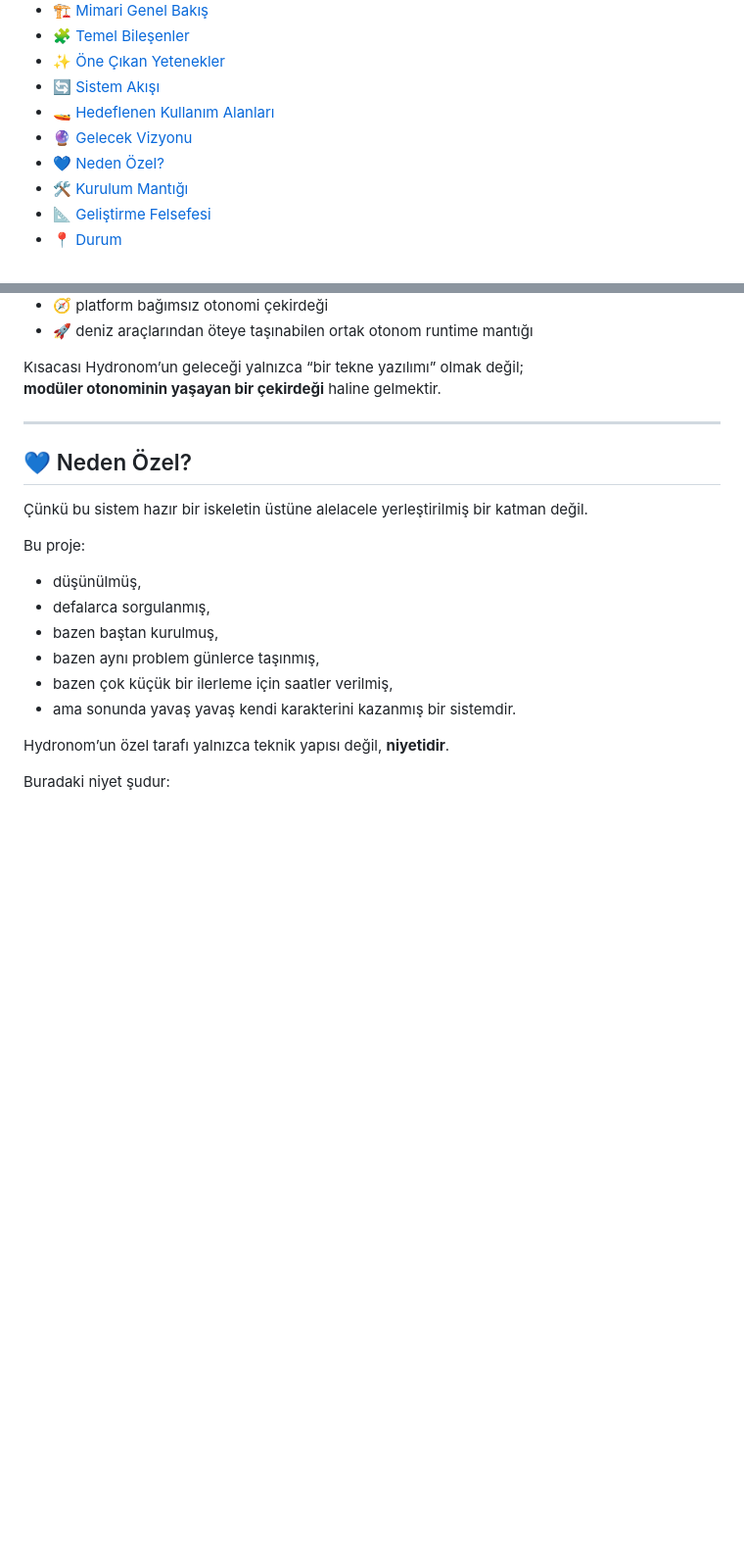
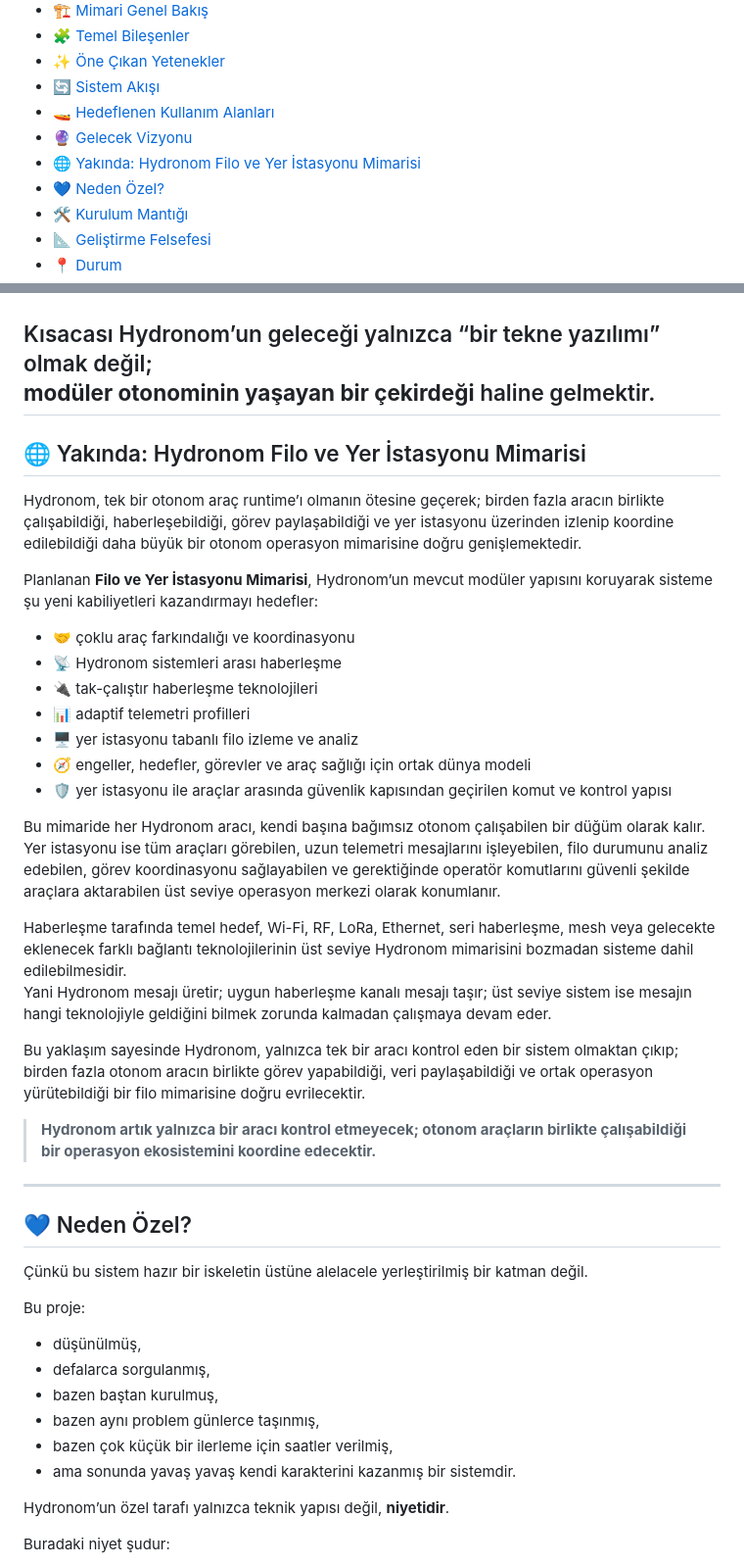
Before and after one commit to TunahanDso/Hydronom, a Markdown page: README.md, 2 parts joined by grey strips. Shown at 98% size. Rendered like a GitHub page; blank space fills up the shorter version.

```diff
--- a/README.md
+++ b/README.md
@@ -47,6 +47,7 @@ Bu repo, o yapının yaşayan çekirdeğini temsil eder. ⚓
 - [🔄 Sistem Akışı](#-sistem-akışı)
 - [🚤 Hedeflenen Kullanım Alanları](#-hedeflenen-kullanım-alanları)
 - [🔮 Gelecek Vizyonu](#-gelecek-vizyonu)
+- [🌐 Yakında: Hydronom Filo ve Yer İstasyonu Mimarisi](#-yakında-hydronom-filo-ve-yer-istasyonu-mimarisi)
 - [💙 Neden Özel?](#-neden-özel)
 - [🛠️ Kurulum Mantığı](#️-kurulum-mantığı)
 - [📐 Geliştirme Felsefesi](#-geliştirme-felsefesi)
@@ -403,7 +404,30 @@ Gelecekte hedeflenen bazı yönler:
 
 Kısacası Hydronom’un geleceği yalnızca “bir tekne yazılımı” olmak değil;
 **modüler otonominin yaşayan bir çekirdeği** haline gelmektir.
+---
+## 🌐 Yakında: Hydronom Filo ve Yer İstasyonu Mimarisi
 
+Hydronom, tek bir otonom araç runtime’ı olmanın ötesine geçerek; birden fazla aracın birlikte çalışabildiği, haberleşebildiği, görev paylaşabildiği ve yer istasyonu üzerinden izlenip koordine edilebildiği daha büyük bir otonom operasyon mimarisine doğru genişlemektedir.
+
+Planlanan **Filo ve Yer İstasyonu Mimarisi**, Hydronom’un mevcut modüler yapısını koruyarak sisteme şu yeni kabiliyetleri kazandırmayı hedefler:
+
+- 🤝 çoklu araç farkındalığı ve koordinasyonu
+- 📡 Hydronom sistemleri arası haberleşme
+- 🔌 tak-çalıştır haberleşme teknolojileri
+- 📊 adaptif telemetri profilleri
+- 🖥️ yer istasyonu tabanlı filo izleme ve analiz
+- 🧭 engeller, hedefler, görevler ve araç sağlığı için ortak dünya modeli
+- 🛡️ yer istasyonu ile araçlar arasında güvenlik kapısından geçirilen komut ve kontrol yapısı
+
+Bu mimaride her Hydronom aracı, kendi başına bağımsız otonom çalışabilen bir düğüm olarak kalır.
+Yer istasyonu ise tüm araçları görebilen, uzun telemetri mesajlarını işleyebilen, filo durumunu analiz edebilen, görev koordinasyonu sağlayabilen ve gerektiğinde operatör komutlarını güvenli şekilde araçlara aktarabilen üst seviye operasyon merkezi olarak konumlanır.
+
+Haberleşme tarafında temel hedef, Wi-Fi, RF, LoRa, Ethernet, seri haberleşme, mesh veya gelecekte eklenecek farklı bağlantı teknolojilerinin üst seviye Hydronom mimarisini bozmadan sisteme dahil edilebilmesidir.
+Yani Hydronom mesajı üretir; uygun haberleşme kanalı mesajı taşır; üst seviye sistem ise mesajın hangi teknolojiyle geldiğini bilmek zorunda kalmadan çalışmaya devam eder.
+
+Bu yaklaşım sayesinde Hydronom, yalnızca tek bir aracı kontrol eden bir sistem olmaktan çıkıp; birden fazla otonom aracın birlikte görev yapabildiği, veri paylaşabildiği ve ortak operasyon yürütebildiği bir filo mimarisine doğru evrilecektir.
+
+> **Hydronom artık yalnızca bir aracı kontrol etmeyecek; otonom araçların birlikte çalışabildiği bir operasyon ekosistemini koordine edecektir.**
 ---
 
 ## 💙 Neden Özel?
```
